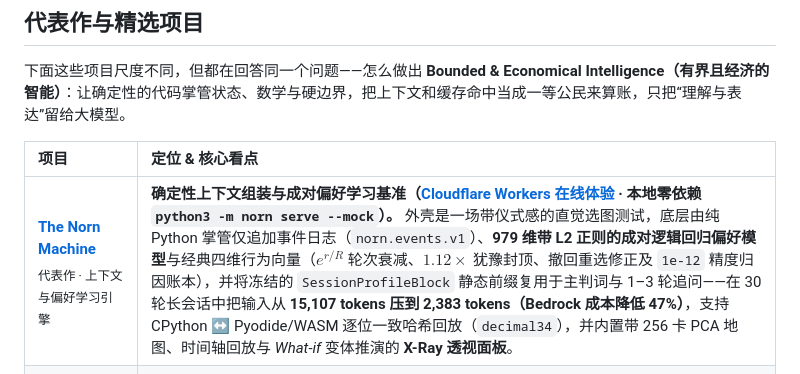
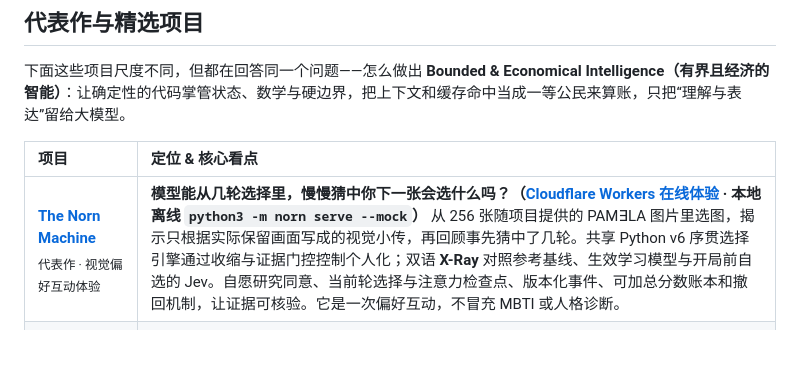
Before and after one commit to dubianche123/dubianche123, a Markdown page: README_ZH.md, the part around the change. Rendered like a GitHub page; blank space fills up the shorter version.

Commit message:
Update Norn Machine project description

```diff
--- a/README_ZH.md
+++ b/README_ZH.md
@@ -27,7 +27,7 @@
 
 | 项目 | 定位 & 核心看点 |
 |:--|:--|
-| **[The Norn Machine](https://github.com/dubianche123/norn-context-engineering)**<br><sub>代表作 · 上下文与偏好学习引擎</sub> | **确定性上下文组装与成对偏好学习基准（[Cloudflare Workers 在线体验](https://norn-machine.dubianche123.workers.dev) · 本地零依赖 `python3 -m norn serve --mock`）。** 外壳是一场带仪式感的直觉选图测试，底层由纯 Python 掌管仅追加事件日志（`norn.events.v1`）、**979 维带 L2 正则的成对逻辑回归偏好模型**与经典四维行为向量（$e^{r/R}$ 轮次衰减、$1.12\times$ 犹豫封顶、撤回重选修正及 `1e-12` 精度归因账本），并将冻结的 `SessionProfileBlock` 静态前缀复用于主判词与 1–3 轮追问——在 30 轮长会话中把输入从 **15,107 tokens 压到 2,383 tokens（Bedrock 成本降低 47%）**，支持 CPython ↔ Pyodide/WASM 逐位一致哈希回放（`decimal34`），并内置带 256 卡 PCA 地图、时间轴回放与 *What-if* 变体推演的 **X-Ray 透视面板**。 |
+| **[The Norn Machine](https://github.com/dubianche123/norn-context-engineering)**<br><sub>代表作 · 视觉偏好互动体验</sub> | **模型能从几轮选择里，慢慢猜中你下一张会选什么吗？（[Cloudflare Workers 在线体验](https://norn-machine.dubianche123.workers.dev) · 本地离线 `python3 -m norn serve --mock`）** 从 256 张随项目提供的 PAM∃LA 图片里选图，揭示只根据实际保留画面写成的视觉小传，再回顾事先猜中了几轮。共享 Python v6 序贯选择引擎通过收缩与证据门控控制个人化；双语 **X-Ray** 对照参考基线、生效学习模型与开局前自选的 Jev。自愿研究同意、当前轮选择与注意力检查点、版本化事件、可加总分数账本和撤回机制，让证据可核验。它是一次偏好互动，不冒充 MBTI 或人格诊断。 |
 | **[The Regular · 老群友](https://github.com/dubianche123/the-regular-qq-bot)**<br><sub>长周期多轮社交 Harness</sub> | **把“代码管状态 + 前缀喂缓存”做成有活人感的群聊常客。** 针对普通机器人“逢话必接、记不住熟人”的通病，用 Python 维护八档交情账本（配“加分放宽、扣分收紧”的不对称日封顶，防模型抽风一把扣光交情）、6 小时半衰期的心情、凌晨 0–6 点被吵醒的起床气，以及专门喂给 Prefix Cache 的四层上下文排布（`稳定人设头 → 滚动群史记 → 会话历史 → 本轮动态`）。自带免账号的 `regular demo`。 |
 | **[Loop Warden](https://github.com/dubianche123/coding-agent-supervisor)**<br><sub>多 Agent 编码委派督工</sub> | **从 Hermes 工作流抽出的本地 Coding CLI（Gemini / Codex）有界监管器。** 管住工作区互斥锁与“实现 → 跑测 → 分级 Review → 有限轮自修复”闭环，超时自动清理残留子进程组；向父级 Agent 的 `stdout` 只吐一份约 **320 token** 的 JSON 简报（相比直接读原始日志省下约 95% 上下文），完整产物留在磁盘按段落读取。 |
 | **[AgenticX Decision](https://github.com/dubianche123/agenticx-document-review)**<br><sub>基于证据的文档决策审计</sub> | **绝不让大模型在几十页 PDF 里直接做心算。** 每条审核规则跑在独立的 AgenticX ReAct 循环里：`search_text` 先按关键词拉取带 `[位置≈offset]` 字符偏移的原文证据，手写 Python 规则工具接管数值范围、奇偶、截止日期与跨文件次数比对的最终判罚权，并配本地 Web 控制台与 Fail-closed 阻断校验供人工复核。 |
```
